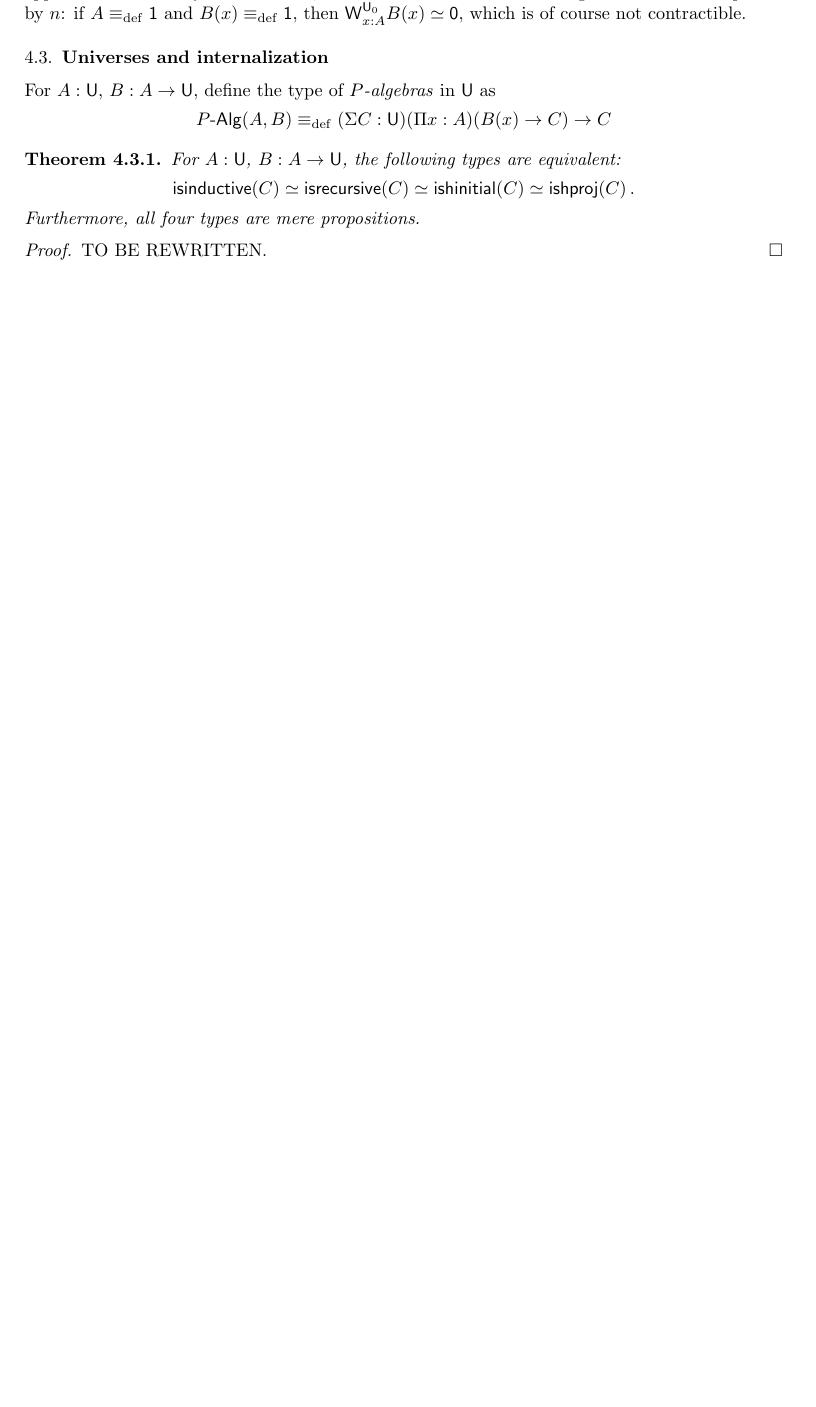
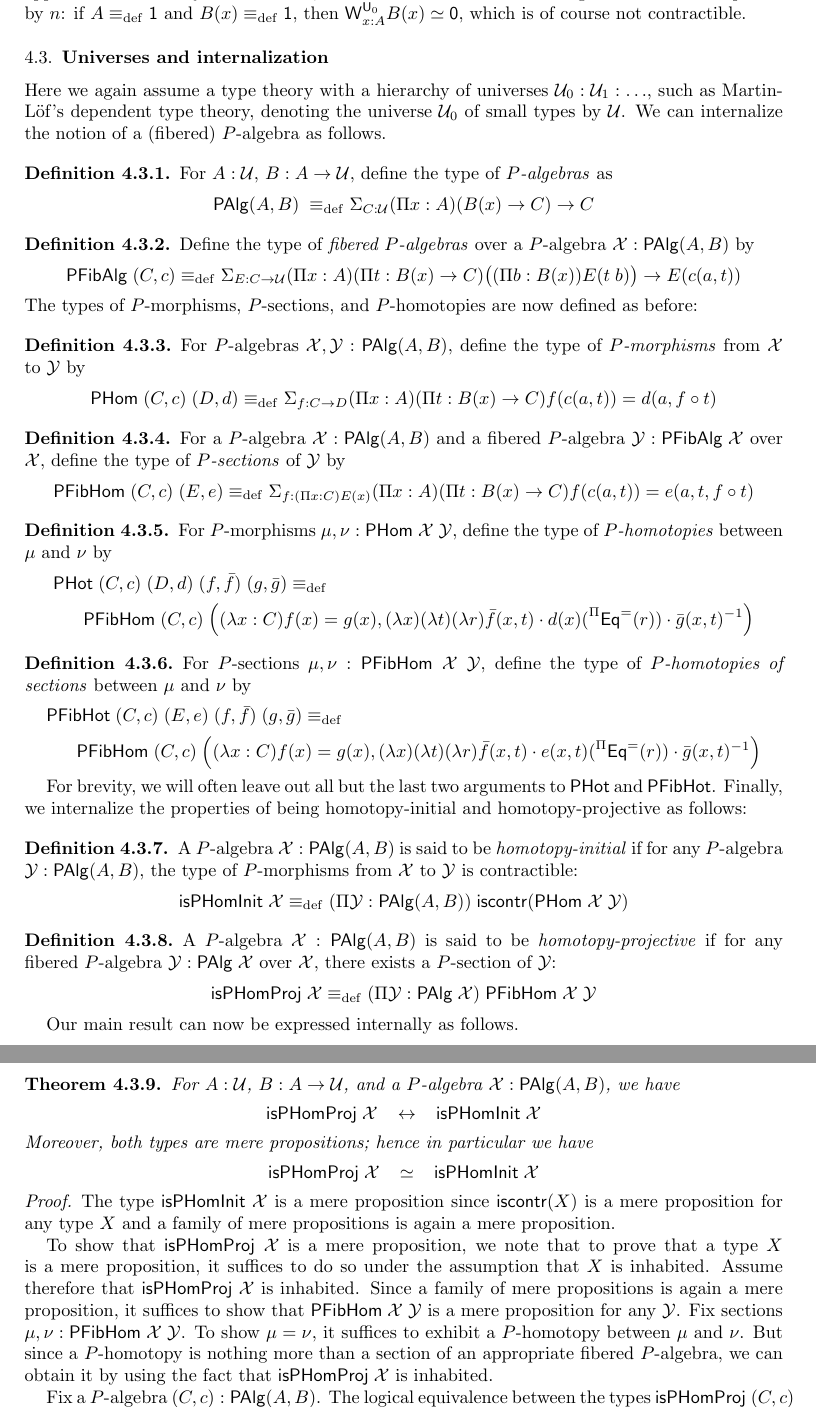
Before and after one commit to ngambino/hinitial, a LaTeX paper (main.tex): part of page 33 of 40 before the commit and two parts of pages 32 and 33 of 41 after it, the two joined at a grey line, cut so that both start at the same text, the shorter picture padded with empty space. Compiled offline with pdfLaTeX.

Commit message:
Added section 4.3

```diff
--- a/main.tex
+++ b/main.tex
@@ -2334,36 +2331,74 @@ where the first equality follows by Corollary.~\ref{lem:suppath}. Since $A$ is a
 
 We note that there is no restriction on the homotopy level of the fibers of $B$ since they only appear contravariantly. Furthermore, we note that the lemma is no longer true if $n+1$ is replaced by $n$: if $A \defeq \one$ and $B(x) \defeq \one$, then $\W^{\UU_0}_{x:A} B(x) \simeq \zero$, which is of course not contractible.
 
-
-
 %%%%%%%%%%%%%%%%%%%%%%%%%%%%%%%%%%%%%%%%%%%
 \subsection{Universes and internalization}
 
-% \newcommand{\Palg}{P\text{-}\mathrm{alg}}
-
-For $A:\UU$, $B : A \to \UU$, define the type of \emph{$P$-algebras} in $\UU$ as
-\[
-\Palg(A,B)  \defeq (\Sigma C : \UU) (\Pi x :A) (B(x) \to C) \to C
-\]
-
-
-
-\begin{theorem}\label{lem:WMainInt}
-For $A : \UU$, $B : A \to \UU$, the following types are equivalent:
-\[
-\mathsf{isinductive}(C) \simeq
-\mathsf{isrecursive}(C)   \simeq
-\mathsf{ishinitial}(C) \simeq
-\mathsf{ishproj}(C) \, .
-\]
-Furthermore, all four types are mere propositions.
+Here we again assume a type theory with a hierarchy of universes $\U_0 : \U_1 : \ldots$, such as Martin-L{\"o}f's dependent type theory, denoting the universe $\U_0$ of small types by $\U$. We can internalize the notion of a (fibered) $P$-algebra as follows.
+
+\begin{definition}\label{def:WAlg}
+For $A:\U$, $B : A \to \U$, define the type of \emph{$P$-algebras} as
+\[\WAlg(A,B) \; \defeq \sm{C : \U} (\Pi x:A) (B(x) \to C) \to C \]
+\end{definition}
+
+\begin{definition}\label{def:WFibAlg}
+Define the type of \emph{fibered $P$-algebras} over a $P$-algebra $\X : \WAlg(A,B)$ by
+\[\WFibAlg \; (C,c) \defeq \sm{E : C \to \U} (\Pi x:A) (\Pi t: B(x) \to C) \big((\Pi b:B(x)) E(t \;b) \big) \to E(c(a,t)) \]
+\end{definition}
+
+\noindent The types of $P$-morphisms, $P$-sections, and $P$-homotopies are now defined as before:
+
+\begin{definition}\label{def:WHom}
+For $P$-algebras $\X,\Y : \WAlg(A,B)$, define the type of \emph{$P$-morphisms} from $\X$ to $\Y$ by
+\[ \WHom \; (C,c) \; (D,d) \defeq \sm{f:C\to D} (\Pi x:A) (\Pi t: B(x) \to C) f(c(a,t)) = d(a,f \circ t) \]
+\end{definition}
+
+\begin{definition}\label{def:WFibHom}
+For a $P$-algebra $\X : \WAlg(A,B)$ and a fibered $P$-algebra $\Y : \WFibAlg \; \X$ over $\X$, define the type of \emph{$P$-sections} of $\Y$ by
+\[ \WFibHom \; (C,c) \; (E,e) \defeq \sm{f:(\Pi x:C)E(x)}(\Pi x:A) (\Pi t: B(x) \to C) f(c(a,t)) = e(a,t,f \circ t) \]
+\end{definition}
+
+\begin{definition}\label{def:WCell}
+For $P$-morphisms $\mu, \nu : \WHom \; \X \; \Y$, define the type of \emph{$P$-homotopies} between $\mu$ and $\nu$ by
+\begin{align*}
+& \WCell \; (C,c) \; (D,d) \; (f,\bar{f}) \; (g,\bar{g}) \defeq \\ & \;\;\; \;\;\;\WFibHom \; (C,c) \; \Big((\lambda x:C) f(x) = g(x), (\lambda x) (\lambda t) (\lambda r) \bar{f}(x,t) \ct d(x)(\funext(r)) \ct \bar{g}(x,t)^{-1}\Big)
+\end{align*}
+\end{definition}
+
+\begin{definition}\label{def:WFibCell}
+For $P$-sections $\mu, \nu : \WFibHom \; \X \; \Y$, define the type of \emph{$P$-homotopies of sections} between $\mu$ and $\nu$ by
+\begin{align*}
+& \WFibCell \; (C,c) \; (E, e) \; (f,\bar{f}) \; (g,\bar{g}) \defeq \\ & \;\;\; \;\;\;\WFibHom \; (C,c) \; \Big((\lambda x:C) f(x) = g(x), (\lambda x) (\lambda t) (\lambda r) \bar{f}(x,t) \ct e(x,t)(\funext(r)) \ct \bar{g}(x,t)^{-1}\Big)
+\end{align*}
+\end{definition}
+
+For brevity, we will often leave out all but the last two arguments to $\WCell$ and $\WFibCell$. Finally, we internalize the properties of being homotopy-initial and homotopy-projective as follows:
+
+\begin{definition}\label{def:WHInit}
+A $P$-algebra $\X : \WAlg(A,B)$ is said to be \emph{homotopy-initial} if for any $P$-algebra $\Y : \WAlg(A,B)$, the type of $P$-morphisms from $\X$ to $\Y$ is contractible:
+\[ \IsWHInit \; \X \defeq (\Pi \Y:\WAlg(A,B)) \; \iscontr(\WHom \; \X \; \Y) \]
+\end{definition}
+
+\begin{definition}\label{def:WHProj}
+A $P$-algebra $\X : \WAlg(A,B)$ is said to be \emph{homotopy-projective} if for any fibered $P$-algebra $\Y : \WAlg \; \X$ over $\X$, there exists a $P$-section of $\Y$:
+\[ \IsWHProj \; \X \defeq (\Pi \Y:\WAlg \; \X) \; \WFibHom \; \X \; \Y \]
+\end{definition}
+
+Our main result can now be expressed internally as follows.
+
+\begin{theorem}\label{lem:WMainInternal}
+For $A:\U$, $B : A \to \U$, and a $P$-algebra $\X : \WAlg(A,B)$, we have
+\[ \IsWHProj \; \X \;\;\; \leftrightarrow \;\;\; \IsWHInit \; \X \]
+Moreover, both types are mere propositions; hence in particular we have
+\[ \IsWHProj \; \X \;\;\; \simeq \;\;\; \IsWHInit \; \X \]
 \end{theorem}
-
-
-\begin{proof} TO BE REWRITTEN.
+\begin{proof}
+The type $\IsWHInit \; \X$ is a mere proposition since $\iscontr(X)$ is a mere proposition for any type $X$ and a family of mere propositions is again a mere proposition.
+
+To show that $\IsWHProj \; \X$ is a mere proposition, we note that to prove that a type $X$ is a mere proposition, it suffices to do so under the assumption that $X$ is inhabited. Assume therefore that $\IsWHProj \; \X$ is inhabited. Since a family of mere propositions is again a mere proposition, it suffices to show that $\WFibHom \; \X \; \Y$ is a mere proposition for any $\Y$. Fix sections $\mu, \nu : \WFibHom \; \X \; \Y$. To show $\mu = \nu$, it suffices to exhibit a $P$-homotopy between $\mu$ and $\nu$. But since a $P$-homotopy is nothing more than a section of an appropriate fibered $P$-algebra, we can obtain it by using the fact that $\IsWHProj \; \X$ is inhabited.
+
+Fix a $P$-algebra $(C,c) : \WAlg(A,B)$. The logical equivalence between the types $\IsWHProj \; (C,c)$ and $\IsWHInit \; (C,c)$ is established in the same way as in the proof of Thm~\ref{lem:WMainInt}.
 \end{proof}
-
-
 
 %%%%%%%%%%%%%%%%%%%%%%%%%%%%%%%%%%%%%%%%%%%%%%%%%%%%%%%%%%%%%%%%%%%%%%%%%%%%%%%%%%%%%%%%%%%%%%%%%%%%%%%%%%%%%%%%%%%%%%
 
```
Also changed, not shown: main.tex (23 more changed lines).
